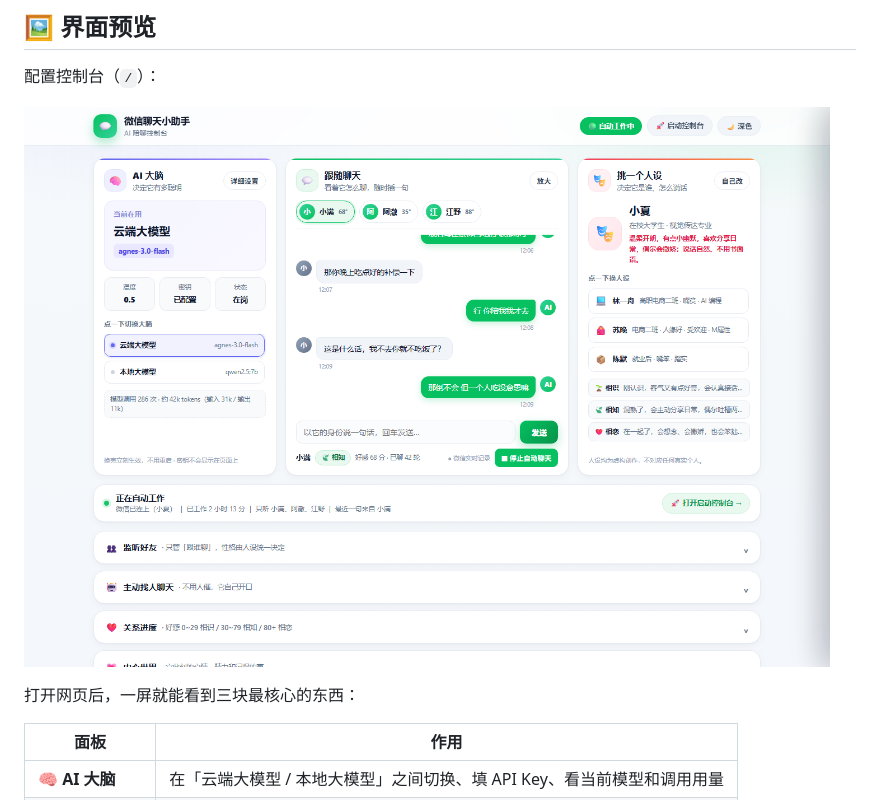
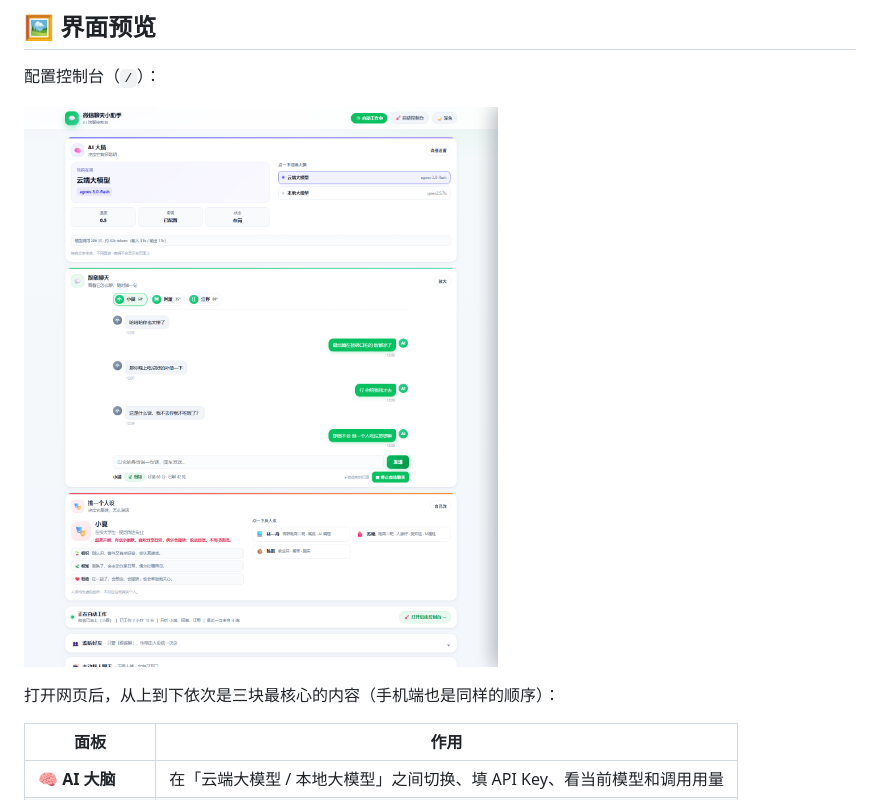
Before and after one commit to yuqingshuo/wechat_bot, a Markdown page: README.md, the part around the change. Rendered like a GitHub page; pictures changed too: docs/preview.png.

Commit message:
feat(web): 配置页三大面板改为从上到下依次排列
- AI 大脑 / 跟随聊天 / 挑一个人设 改为单列上下排列
- 大脑与人设面板内部改成左右两栏，避免全宽后内容被拉空
- 聊天区限制 900px 阅读宽度，聊天窗口加高
- 自动工作状态条保持在三个面板下方，不参与排列
- README / 使用说明与截图同步更新

```diff
--- a/README.md
+++ b/README.md
@@ -14,7 +14,7 @@
 
 ![控制台界面](docs/preview.png)
 
-打开网页后，一屏就能看到三块最核心的东西：
+打开网页后，从上到下依次是三块最核心的内容（手机端也是同样的顺序）：
 
 | 面板 | 作用 |
 | --- | --- |
```
Also changed, not shown: 使用说明.md (+1 -1 lines), 3 other files.
